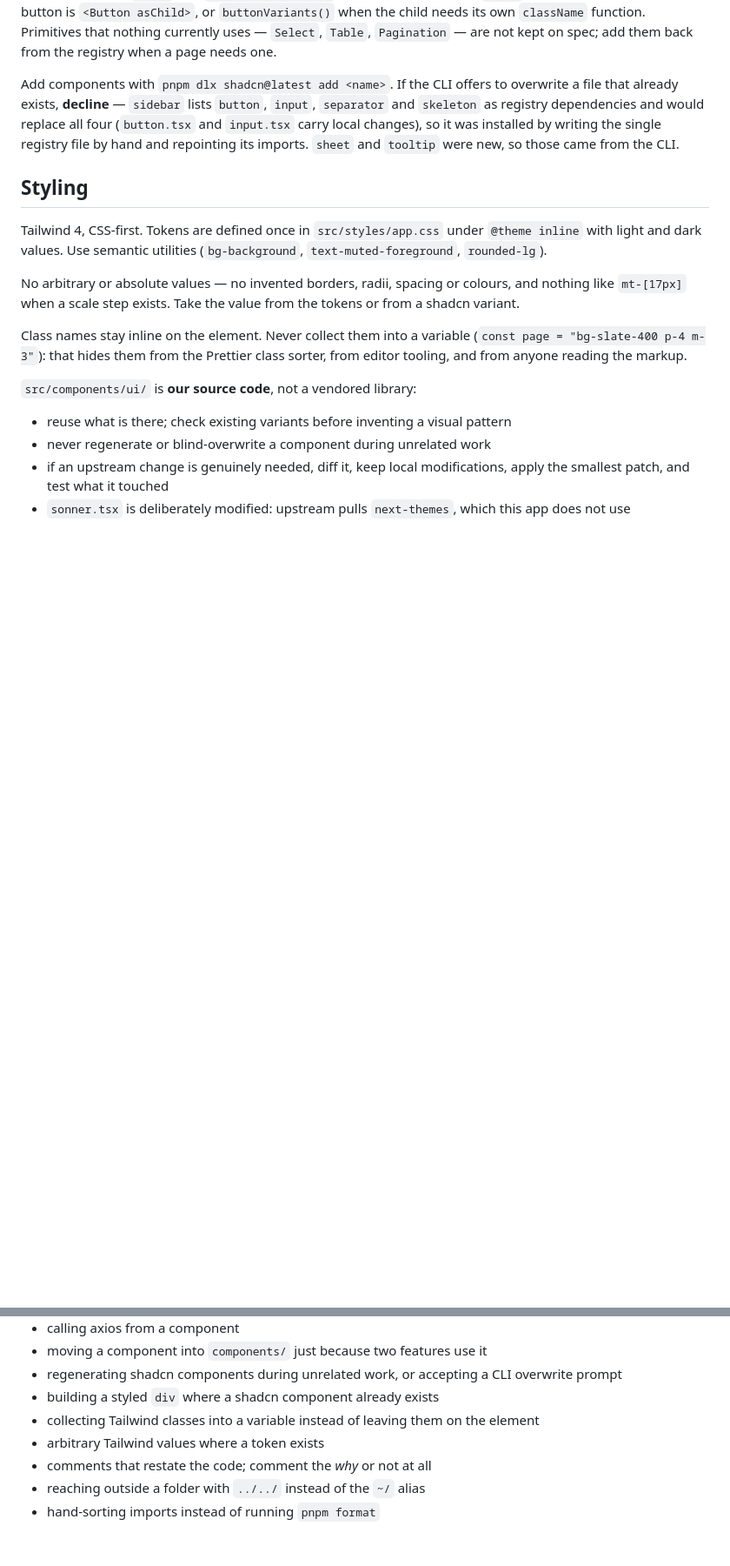
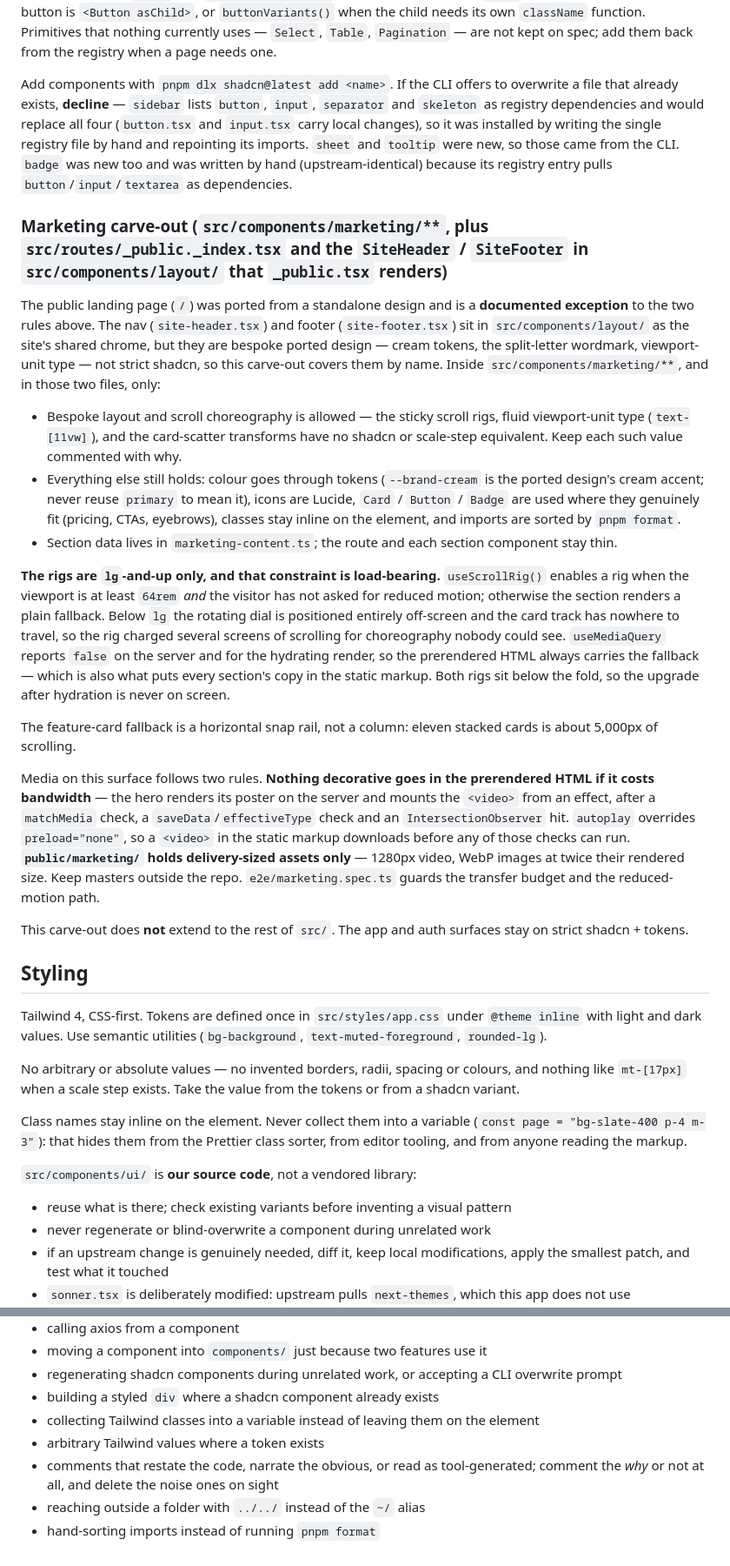
Before and after one commit to stepupmark/stepupmark.ai, a Markdown page: CLAUDE.md, 2 parts joined by grey strips. Shown at 87% size. Rendered like a GitHub page; blank space fills up the shorter version.

Commit message:
docs: note marketing carve-out in CLAUDE.md

```diff
--- a/CLAUDE.md
+++ b/CLAUDE.md
@@ -166,7 +176,52 @@ Add components with `pnpm dlx shadcn@latest add <name>`. If the CLI offers to ov
 file that already exists, **decline** — `sidebar` lists `button`, `input`, `separator` and
 `skeleton` as registry dependencies and would replace all four (`button.tsx` and `input.tsx`
 carry local changes), so it was installed by writing the single registry file by hand and
-repointing its imports. `sheet` and `tooltip` were new, so those came from the CLI.
+repointing its imports. `sheet` and `tooltip` were new, so those came from the CLI. `badge`
+was new too and was written by hand (upstream-identical) because its registry entry pulls
+`button`/`input`/`textarea` as dependencies.
+
+### Marketing carve-out (`src/components/marketing/**`, plus `src/routes/_public._index.tsx` and the `SiteHeader` / `SiteFooter` in `src/components/layout/` that `_public.tsx` renders)
+
+The public landing page (`/`) was ported from a standalone design and is a **documented
+exception** to the two rules above. The nav (`site-header.tsx`) and footer
+(`site-footer.tsx`) sit in `src/components/layout/` as the site's shared chrome, but they
+are bespoke ported design — cream tokens, the split-letter wordmark, viewport-unit type —
+not strict shadcn, so this carve-out covers them by name. Inside `src/components/marketing/**`,
+and in those two files, only:
+
+- Bespoke layout and scroll choreography is allowed — the sticky scroll rigs, fluid
+  viewport-unit type (`text-[11vw]`), and the card-scatter transforms have no shadcn or
+  scale-step equivalent. Keep each such value commented with why.
+- Everything else still holds: colour goes through tokens (`--brand-cream` is the ported
+  design's cream accent; never reuse `primary` to mean it), icons are Lucide, `Card` /
+  `Button` / `Badge` are used where they genuinely fit (pricing, CTAs, eyebrows), classes
+  stay inline on the element, and imports are sorted by `pnpm format`.
+- Section data lives in `marketing-content.ts`; the route and each section component stay
+  thin.
+
+**The rigs are `lg`-and-up only, and that constraint is load-bearing.** `useScrollRig()`
+enables a rig when the viewport is at least `64rem` _and_ the visitor has not asked for
+reduced motion; otherwise the section renders a plain fallback. Below `lg` the rotating
+dial is positioned entirely off-screen and the card track has nowhere to travel, so the rig
+charged several screens of scrolling for choreography nobody could see. `useMediaQuery`
+reports `false` on the server and for the hydrating render, so the prerendered HTML always
+carries the fallback — which is also what puts every section's copy in the static markup.
+Both rigs sit below the fold, so the upgrade after hydration is never on screen.
+
+The feature-card fallback is a horizontal snap rail, not a column: eleven stacked cards is
+about 5,000px of scrolling.
+
+Media on this surface follows two rules. **Nothing decorative goes in the prerendered HTML
+if it costs bandwidth** — the hero renders its poster on the server and mounts the
+`<video>` from an effect, after a `matchMedia` check, a `saveData`/`effectiveType` check and
+an `IntersectionObserver` hit. `autoplay` overrides `preload="none"`, so a `<video>` in the
+static markup downloads before any of those checks can run. **`public/marketing/` holds
+delivery-sized assets only** — 1280px video, WebP images at twice their rendered size. Keep
+masters outside the repo. `e2e/marketing.spec.ts` guards the transfer budget and the
+reduced-motion path.
+
+This carve-out does **not** extend to the rest of `src/`. The app and auth surfaces stay on
+strict shadcn + tokens.
 
 ## Styling
 
@@ -292,6 +361,7 @@ without running it.
 - building a styled `div` where a shadcn component already exists
 - collecting Tailwind classes into a variable instead of leaving them on the element
 - arbitrary Tailwind values where a token exists
-- comments that restate the code; comment the _why_ or not at all
+- comments that restate the code, narrate the obvious, or read as tool-generated; comment the
+  _why_ or not at all, and delete the noise ones on sight
 - reaching outside a folder with `../../` instead of the `~/` alias
 - hand-sorting imports instead of running `pnpm format`
```
Also changed, not shown: other parts of CLAUDE.md (+31 -7 lines).
